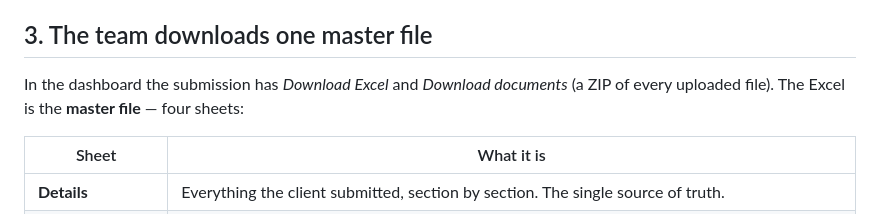
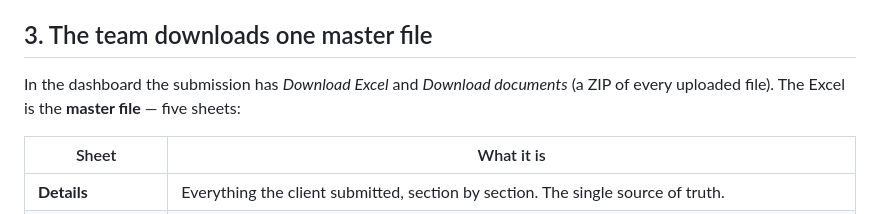
Before and after one commit to Shashank8834/extraction_tool, a Markdown page: FLOW.md, the part around the change. GitHub-like rendering.

Commit message:
Say five sheets, since there are five
Co-Authored-By: Claude Opus 5 <noreply@anthropic.com>

```diff
--- a/FLOW.md
+++ b/FLOW.md
@@ -45,7 +45,7 @@ The link locks itself the moment it is submitted.
 ## 3. The team downloads one master file
 
 In the dashboard the submission has *Download Excel* and *Download documents*
-(a ZIP of every uploaded file). The Excel is the **master file** — four sheets:
+(a ZIP of every uploaded file). The Excel is the **master file** — five sheets:
 
 | Sheet | What it is |
 | --- | --- |
```
